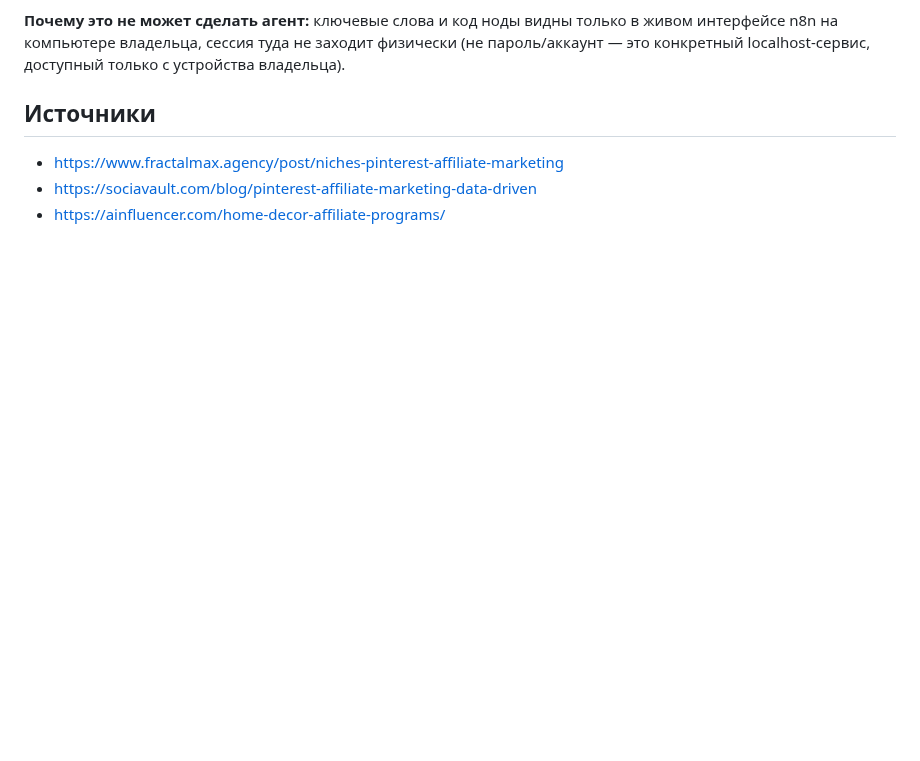
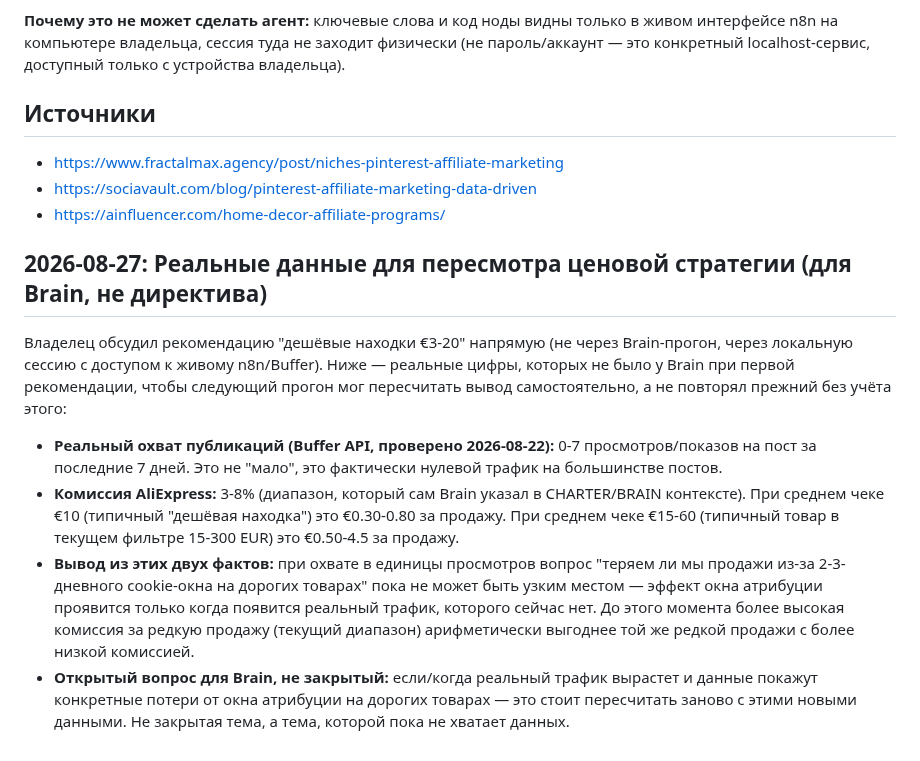
Before and after one commit to kostinrus36-debug/business-agent, a Markdown page: cases/affiliate-trendpin/plan.md, the part around the change. Drawn GitHub-style; blank space fills up the shorter version.

Commit message:
Case 6 (TrendPin): add real reach/commission data for price-strategy reconsideration
Owner reviewed the €3-20 recommendation directly against live Buffer
reach data (0-7 views/post) and AliExpress commission rates. At near-zero
reach, the cookie-window loss argument for expensive items can't be the
binding constraint yet - real traffic doesn't exist to lose. Higher
commission per rare sale (current 15-300 EUR filter) wins the arithmetic
until reach data says otherwise. Left as an open question with numbers,
not a directive, so the next Brain run can re-derive the conclusion
itself with accurate inputs.

```diff
--- a/cases/affiliate-trendpin/plan.md
+++ b/cases/affiliate-trendpin/plan.md
@@ -133,3 +133,30 @@ AliExpress, ближе к импульсной покупке), а не доро
 - https://www.fractalmax.agency/post/niches-pinterest-affiliate-marketing
 - https://sociavault.com/blog/pinterest-affiliate-marketing-data-driven
 - https://ainfluencer.com/home-decor-affiliate-programs/
+
+## 2026-08-27: Реальные данные для пересмотра ценовой стратегии (для Brain, не директива)
+
+Владелец обсудил рекомендацию "дешёвые находки €3-20" напрямую (не через
+Brain-прогон, через локальную сессию с доступом к живому n8n/Buffer).
+Ниже — реальные цифры, которых не было у Brain при первой рекомендации,
+чтобы следующий прогон мог пересчитать вывод самостоятельно, а не
+повторял прежний без учёта этого:
+
+- **Реальный охват публикаций (Buffer API, проверено 2026-08-22):** 0-7
+  просмотров/показов на пост за последние 7 дней. Это не "мало", это
+  фактически нулевой трафик на большинстве постов.
+- **Комиссия AliExpress:** 3-8% (диапазон, который сам Brain указал в
+  CHARTER/BRAIN контексте). При среднем чеке €10 (типичный "дешёвая
+  находка") это €0.30-0.80 за продажу. При среднем чеке €15-60 (типичный
+  товар в текущем фильтре 15-300 EUR) это €0.50-4.5 за продажу.
+- **Вывод из этих двух фактов:** при охвате в единицы просмотров вопрос
+  "теряем ли мы продажи из-за 2-3-дневного cookie-окна на дорогих
+  товарах" пока не может быть узким местом — эффект окна атрибуции
+  проявится только когда появится реальный трафик, которого сейчас нет.
+  До этого момента более высокая комиссия за редкую продажу (текущий
+  диапазон) арифметически выгоднее той же редкой продажи с более низкой
+  комиссией.
+- **Открытый вопрос для Brain, не закрытый:** если/когда реальный трафик
+  вырастет и данные покажут конкретные потери от окна атрибуции на
+  дорогих товарах — это стоит пересчитать заново с этими новыми данными.
+  Не закрытая тема, а тема, которой пока не хватает данных.
```
